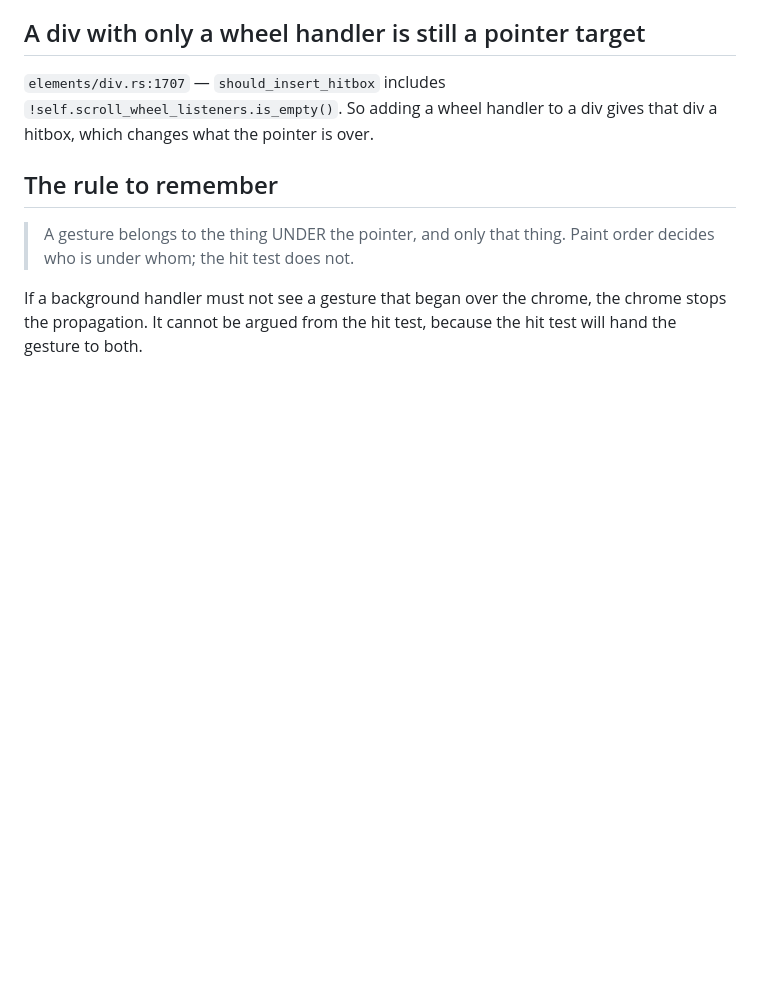
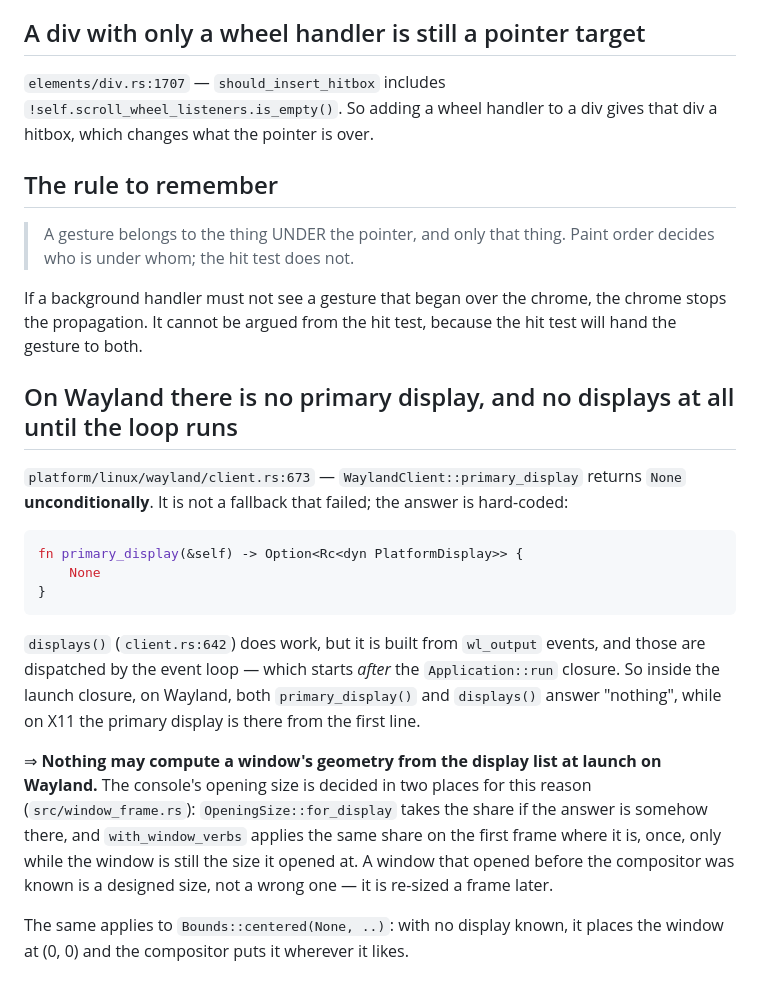
Before and after one commit to edwardmanhattan/tfg, a Markdown page: docs/gpui-gotchas.md, the part around the change. Drawn GitHub-style; blank space fills up the shorter version.

Commit message:
the gotchas file learns that Wayland has no primary display
The measurement record for the two commits before this one, since the second
of them claimed numbers it had not measured when it was written:

* Wayland, nested weston with a 2500x1400 output: the console opens at
  2125x1190 (85%). Before the deferred resize it opened at 1040x640 — the
  designed floor — because both display answers were empty at launch.
* X11, Xvfb 1600x900 with openbox: 1360x765 (85%); F11 goes to 1600x900 at
  (0,0) with no decorations, and F11 again returns to 1360x765.
* `TFG_WINDOW_SIZE=1000x700` opens at exactly 1000x700, and
  `TFG_WINDOW_SIZE=1600by900` prints the warning and opens at the share.

NOT verified here: F11 under Wayland. Three injectors were tried against a
nested compositor — XTEST through weston's X11 backend, `wtype` under a headless
sway — and none of them delivered a keystroke to the app, while mouse events
did. The action dispatch and `toggle_fullscreen` are the same code that is
verified on X11; the Wayland half is upstream's `set_fullscreen`. If it turns
out not to work on WSLg, `TFG_WINDOW_SIZE` is the way in and this note is where
to start.

The gotcha itself is the fact worth keeping: GPUI 0.2.2's Wayland backend
hard-codes `primary_display() -> None`, and `displays()` is empty until the
event loop runs, which is after the launch closure.

````diff
--- a/docs/gpui-gotchas.md
+++ b/docs/gpui-gotchas.md
@@ -84,3 +84,32 @@ div gives that div a hitbox, which changes what the pointer is over.
 If a background handler must not see a gesture that began over the
 chrome, the chrome stops the propagation. It cannot be argued from the
 hit test, because the hit test will hand the gesture to both.
+
+## On Wayland there is no primary display, and no displays at all until the loop runs
+
+`platform/linux/wayland/client.rs:673` — `WaylandClient::primary_display`
+returns `None` **unconditionally**. It is not a fallback that failed; the answer
+is hard-coded:
+
+```rust
+fn primary_display(&self) -> Option<Rc<dyn PlatformDisplay>> {
+    None
+}
+```
+
+`displays()` (`client.rs:642`) does work, but it is built from `wl_output`
+events, and those are dispatched by the event loop — which starts *after* the
+`Application::run` closure. So inside the launch closure, on Wayland, both
+`primary_display()` and `displays()` answer "nothing", while on X11 the primary
+display is there from the first line.
+
+⇒ **Nothing may compute a window's geometry from the display list at launch on
+Wayland.** The console's opening size is decided in two places for this reason
+(`src/window_frame.rs`): `OpeningSize::for_display` takes the share if the
+answer is somehow there, and `with_window_verbs` applies the same share on the
+first frame where it is, once, only while the window is still the size it
+opened at. A window that opened before the compositor was known is a designed
+size, not a wrong one — it is re-sized a frame later.
+
+The same applies to `Bounds::centered(None, ..)`: with no display known, it
+places the window at (0, 0) and the compositor puts it wherever it likes.
````
